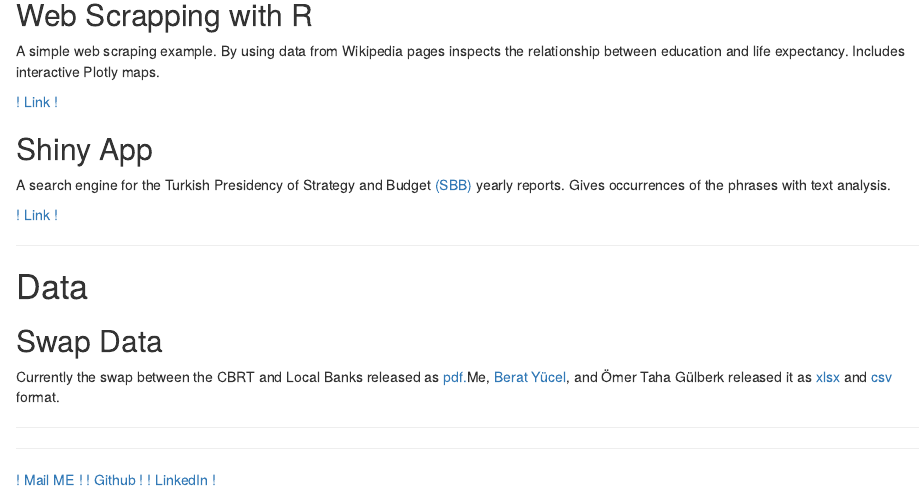
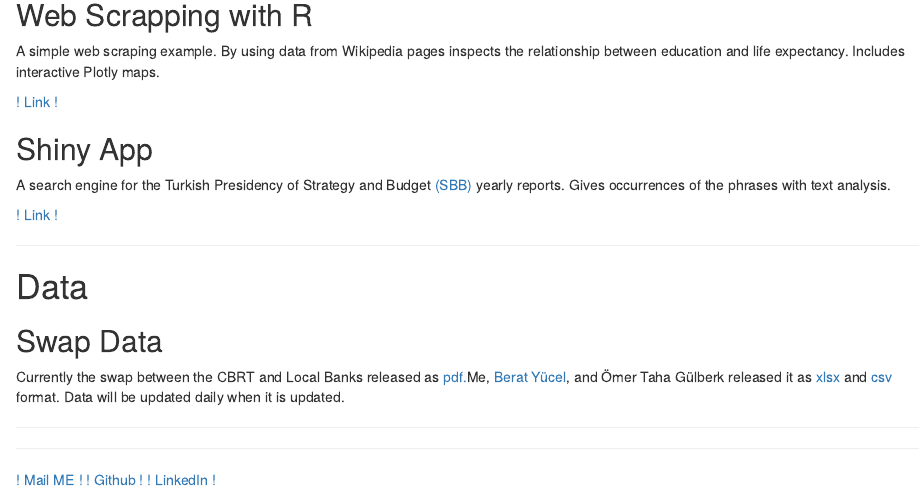
Before and after one commit to aiasci/aiasci.github.io, an R Markdown document (docs/index.Rmd): the page in a window 1100 px wide, from 530 px down. Rendered offline with R 4.5, knitr and Pandoc, with nearby package versions; a font, style sheet, LaTeX package, included part or bibliography that could not be used is replaced or left out.

Commit message:
2021-04-20 18:09:56 - Update

```diff
--- a/docs/index.Rmd
+++ b/docs/index.Rmd
@@ -50,7 +50,7 @@
 
 ## Swap Data
 
-Currently the swap between the CBRT and Local Banks released as [pdf.](https://www.tcmb.gov.tr/wps/wcm/connect/a6ffdb2f-47d9-4ae9-8c39-5075867aaec3/TCMB+Tarafl%C4%B1+Swap+%C4%B0%C5%9Flemleri.pdf?MOD=AJPERES)Me, [Berat Yücel](https://github.com/baradyu/), and Ömer Taha Gülberk released it as [xlsx](https://github.com/aiasci/swap/raw/master/2021-04-20.swap.xlsx) and [csv](https://raw.githubusercontent.com/aiasci/swap/master/2021-04-20.swap.csv) format.
+Currently the swap between the CBRT and Local Banks released as [pdf.](https://www.tcmb.gov.tr/wps/wcm/connect/a6ffdb2f-47d9-4ae9-8c39-5075867aaec3/TCMB+Tarafl%C4%B1+Swap+%C4%B0%C5%9Flemleri.pdf?MOD=AJPERES)Me, [Berat Yücel](https://github.com/baradyu/), and Ömer Taha Gülberk released it as [xlsx](https://github.com/aiasci/swap/raw/master/2021-04-20.swap.xlsx) and [csv](https://raw.githubusercontent.com/aiasci/swap/master/2021-04-20.swap.csv) format. Data will be updated daily when it is updated.
 
 
 ----------------------------------------------------------------------------------------------------------------------
```
Also changed, not shown: 1 other file.
